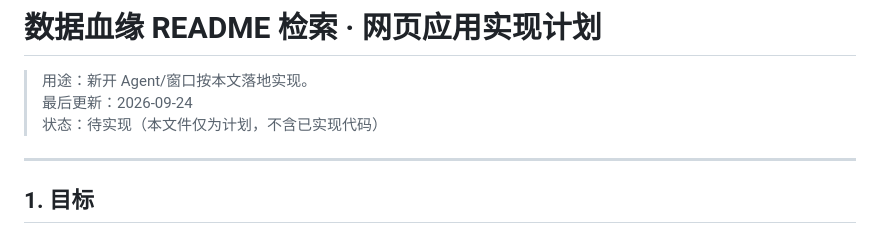
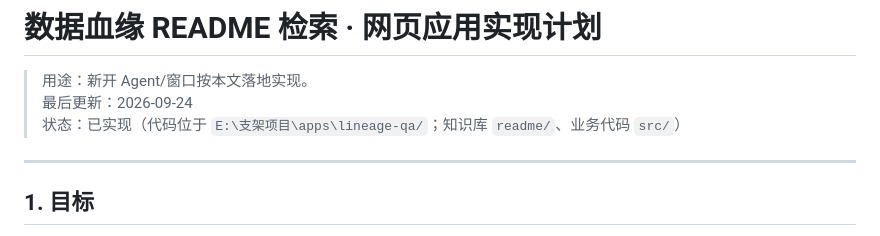
Before and after one commit to huanglin983/askcode, a Markdown page: 血缘检索Web应用计划.md, the part around the change. Rendered like a GitHub page.

Commit message:
Update project status to '已实现' and provide code location and knowledge base references.

```diff
--- a/血缘检索Web应用计划.md
+++ b/血缘检索Web应用计划.md
@@ -2,7 +2,7 @@
 
 > 用途：新开 Agent/窗口按本文落地实现。
 > 最后更新：2026-09-24
-> 状态：待实现（本文件仅为计划，不含已实现代码）
+> 状态：已实现（代码位于 `E:\支架项目\apps\lineage-qa/`；知识库 `readme/`、业务代码 `src/`）
 
 ---
 
```
